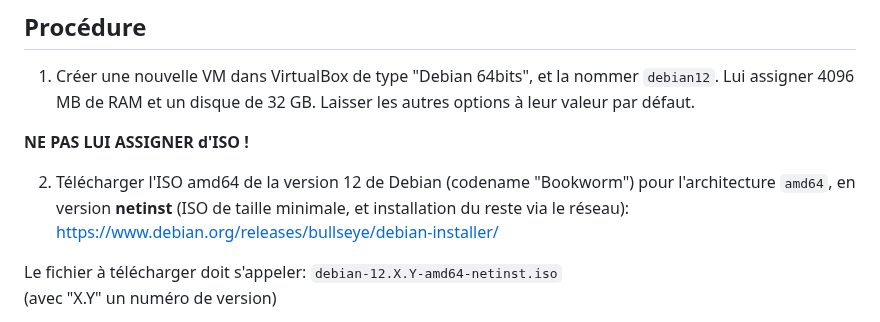
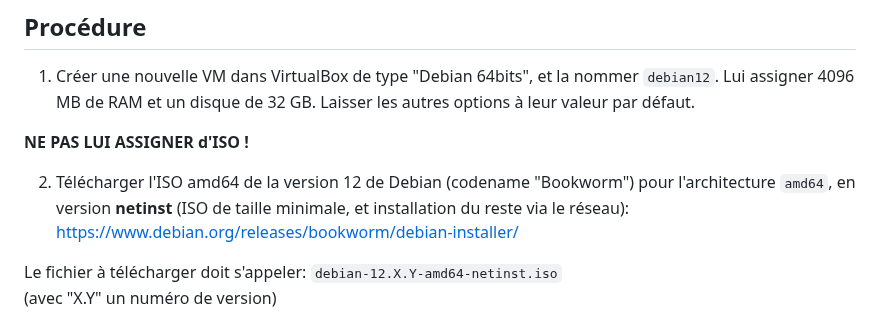
Before and after one commit to skramm/but3_rt, a Markdown page: install_VM_Debian_VB/readme.md, the part around the change. Rendered like a GitHub page.

Commit message:
update Debian link

```diff
--- a/install_VM_Debian_VB/readme.md
+++ b/install_VM_Debian_VB/readme.md
@@ -17,7 +17,7 @@ Laisser les autres options à leur valeur par défaut.
 2. Télécharger l'ISO amd64 de la version 12 de Debian
 (codename "Bookworm") pour l'architecture `amd64`, en version **netinst**
 (ISO de taille minimale, et installation du reste via le réseau):
-https://www.debian.org/releases/bullseye/debian-installer/
+https://www.debian.org/releases/bookworm/debian-installer/
 
 Le fichier à télécharger doit s'appeler:
 `debian-12.X.Y-amd64-netinst.iso`
```
